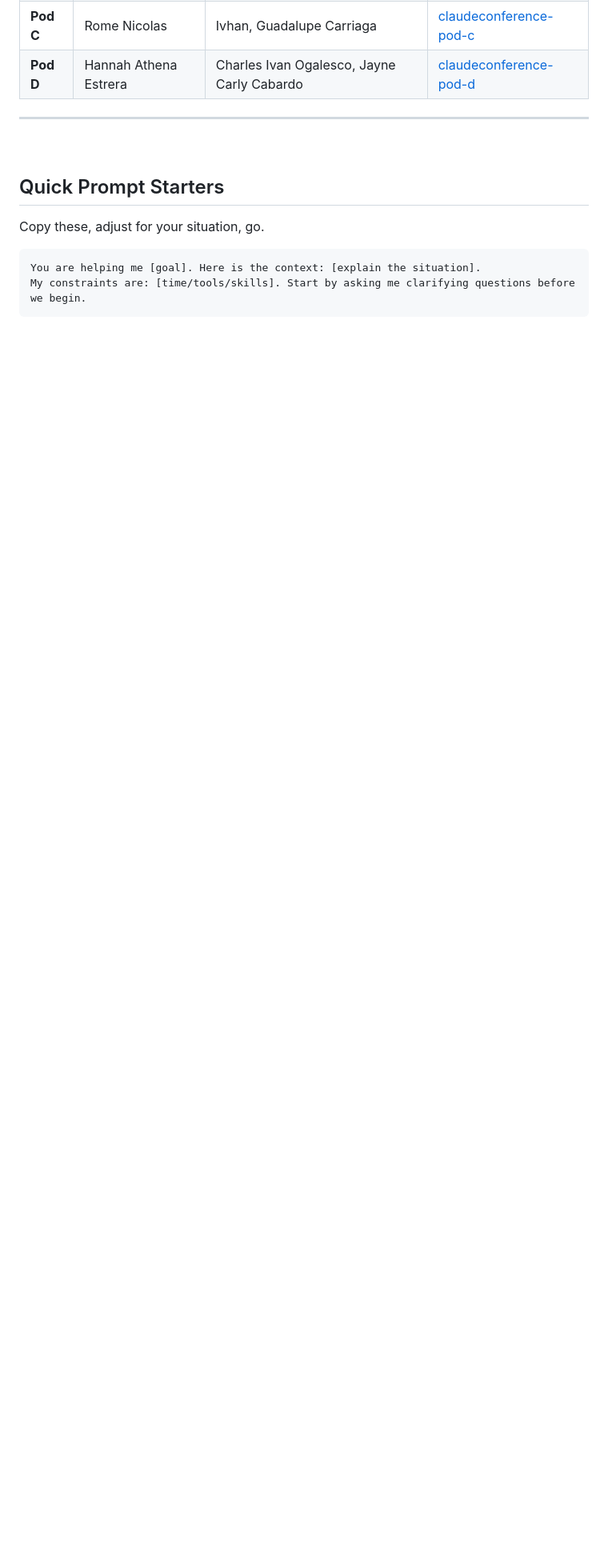
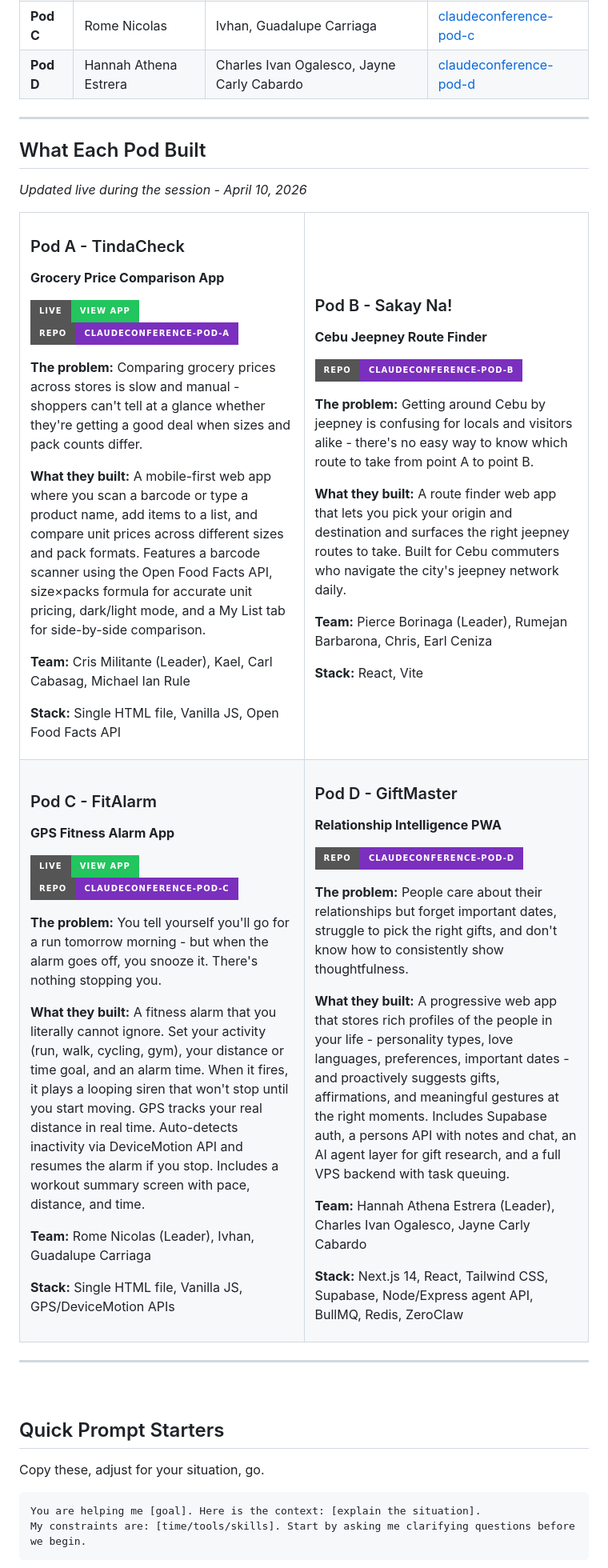
Before and after one commit to arc-web/stellarph-claude-workshop, a Markdown page: README.md, the part around the change. Shown at 80% size. GitHub-like rendering; badges without logos; blank space fills up the shorter version.

Commit message:
feat: add live pod project showcase to README
Documents all 4 pod builds with descriptions, teams, stacks, and live
links for Pod A (TindaCheck) and Pod C (FitAlarm) on GitHub Pages.

Co-Authored-By: Claude Sonnet 4.6 <noreply@anthropic.com>

```diff
--- a/README.md
+++ b/README.md
@@ -202,6 +202,85 @@ Each pod has their own GitHub repo. This is where your team's work lives for the
 
 ---
 
+## What Each Pod Built
+
+*Updated live during the session - April 10, 2026*
+
+<table>
+<tr>
+<td width="50%" valign="top">
+
+### Pod A - TindaCheck
+**Grocery Price Comparison App**
+
+[![Live](https://img.shields.io/badge/LIVE-View_App-22C55E?style=for-the-badge)](https://arc-web.github.io/claudeconference-pod-a/)
+[![Repo](https://img.shields.io/badge/Repo-claudeconference--pod--a-7B2FBE?style=for-the-badge&logo=github)](https://github.com/arc-web/claudeconference-pod-a)
+
+**The problem:** Comparing grocery prices across stores is slow and manual - shoppers can't tell at a glance whether they're getting a good deal when sizes and pack counts differ.
+
+**What they built:** A mobile-first web app where you scan a barcode or type a product name, add items to a list, and compare unit prices across different sizes and pack formats. Features a barcode scanner using the Open Food Facts API, size×packs formula for accurate unit pricing, dark/light mode, and a My List tab for side-by-side comparison.
+
+**Team:** Cris Militante (Leader), Kael, Carl Cabasag, Michael Ian Rule
+
+**Stack:** Single HTML file, Vanilla JS, Open Food Facts API
+
+</td>
+<td width="50%" valign="top">
+
+### Pod B - Sakay Na!
+**Cebu Jeepney Route Finder**
+
+[![Repo](https://img.shields.io/badge/Repo-claudeconference--pod--b-7B2FBE?style=for-the-badge&logo=github)](https://github.com/arc-web/claudeconference-pod-b)
+
+**The problem:** Getting around Cebu by jeepney is confusing for locals and visitors alike - there's no easy way to know which route to take from point A to point B.
+
+**What they built:** A route finder web app that lets you pick your origin and destination and surfaces the right jeepney routes to take. Built for Cebu commuters who navigate the city's jeepney network daily.
+
+**Team:** Pierce Borinaga (Leader), Rumejan Barbarona, Chris, Earl Ceniza
+
+**Stack:** React, Vite
+
+</td>
+</tr>
+<tr>
+<td width="50%" valign="top">
+
+### Pod C - FitAlarm
+**GPS Fitness Alarm App**
+
+[![Live](https://img.shields.io/badge/LIVE-View_App-22C55E?style=for-the-badge)](https://arc-web.github.io/claudeconference-pod-c/)
+[![Repo](https://img.shields.io/badge/Repo-claudeconference--pod--c-7B2FBE?style=for-the-badge&logo=github)](https://github.com/arc-web/claudeconference-pod-c)
+
+**The problem:** You tell yourself you'll go for a run tomorrow morning - but when the alarm goes off, you snooze it. There's nothing stopping you.
+
+**What they built:** A fitness alarm that you literally cannot ignore. Set your activity (run, walk, cycling, gym), your distance or time goal, and an alarm time. When it fires, it plays a looping siren that won't stop until you start moving. GPS tracks your real distance in real time. Auto-detects inactivity via DeviceMotion API and resumes the alarm if you stop. Includes a workout summary screen with pace, distance, and time.
+
+**Team:** Rome Nicolas (Leader), Ivhan, Guadalupe Carriaga
+
+**Stack:** Single HTML file, Vanilla JS, GPS/DeviceMotion APIs
+
+</td>
+<td width="50%" valign="top">
+
+### Pod D - GiftMaster
+**Relationship Intelligence PWA**
+
+[![Repo](https://img.shields.io/badge/Repo-claudeconference--pod--d-7B2FBE?style=for-the-badge&logo=github)](https://github.com/arc-web/claudeconference-pod-d)
+
+**The problem:** People care about their relationships but forget important dates, struggle to pick the right gifts, and don't know how to consistently show thoughtfulness.
+
+**What they built:** A progressive web app that stores rich profiles of the people in your life - personality types, love languages, preferences, important dates - and proactively suggests gifts, affirmations, and meaningful gestures at the right moments. Includes Supabase auth, a persons API with notes and chat, an AI agent layer for gift research, and a full VPS backend with task queuing.
+
+**Team:** Hannah Athena Estrera (Leader), Charles Ivan Ogalesco, Jayne Carly Cabardo
+
+**Stack:** Next.js 14, React, Tailwind CSS, Supabase, Node/Express agent API, BullMQ, Redis, ZeroClaw
+
+</td>
+</tr>
+</table>
+
+---
+
 <br/>
 
 ## Quick Prompt Starters
```
